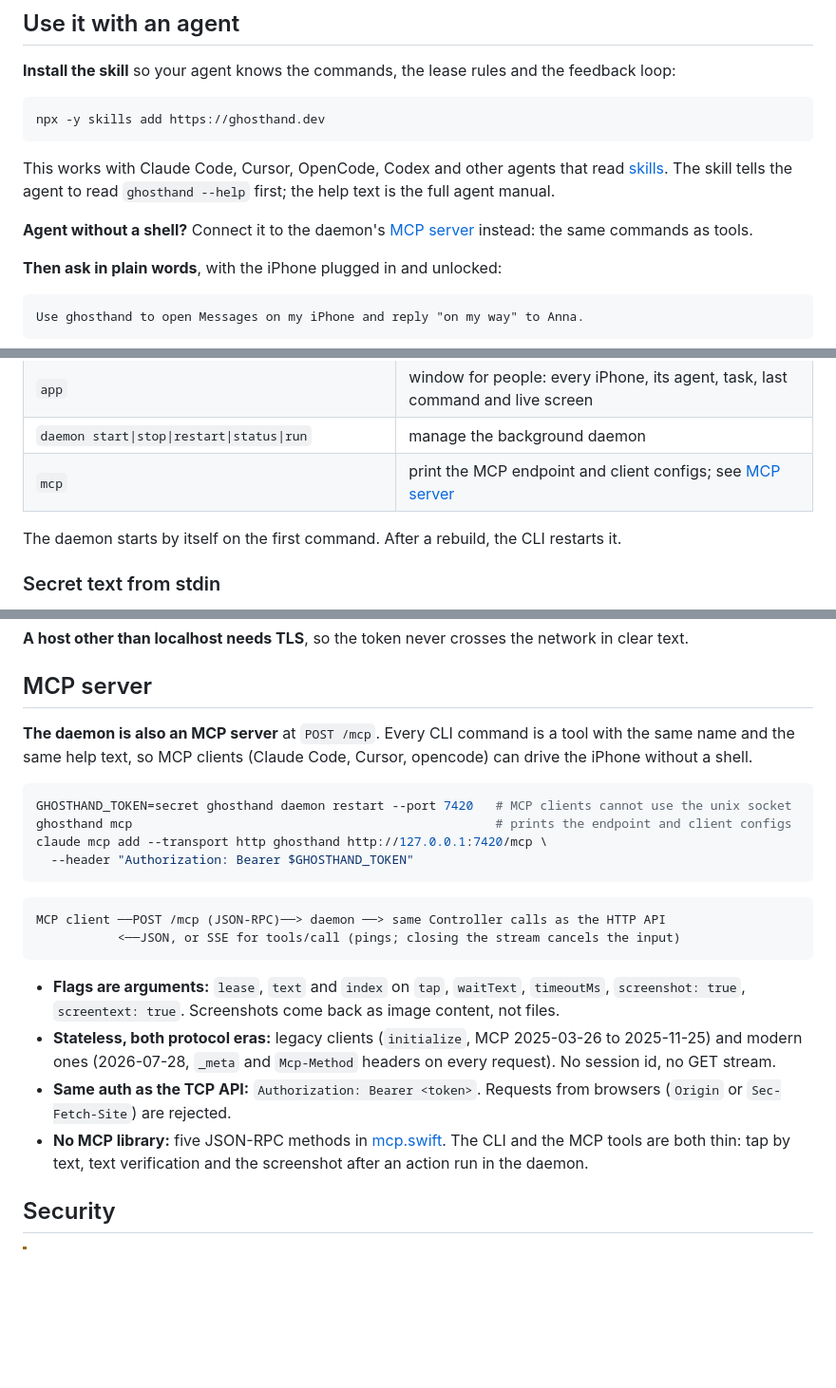
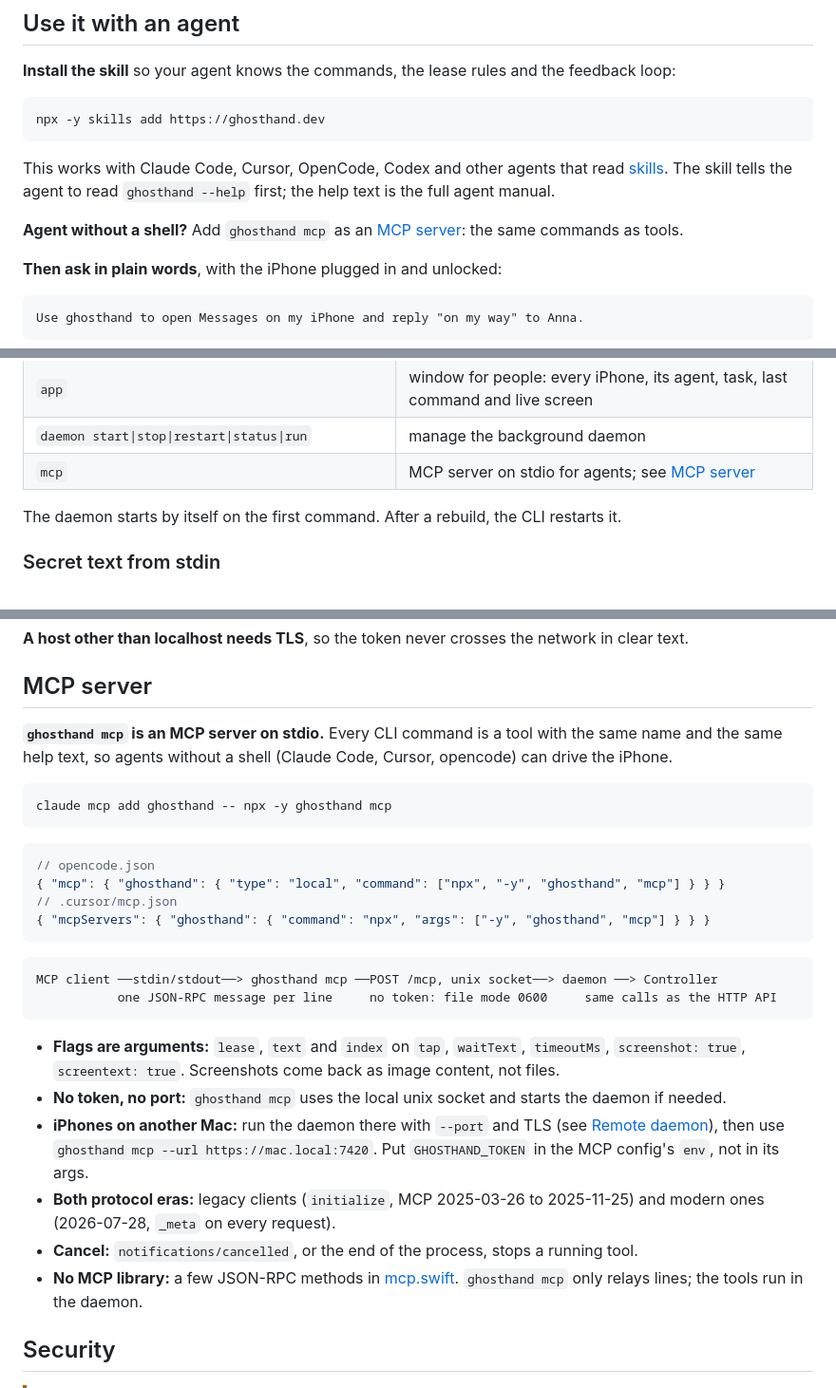
Before and after one commit to ghosthand-dev/ghosthand, a Markdown page: README.md, 3 parts joined by grey strips. Shown at 95% size. Drawn GitHub-style; blank space fills up the shorter version.

Commit message:
MCP over stdio: `ghosthand mcp` relays JSON-RPC lines to the daemon's /mcp
MCP clients could not use the unix socket, so the old setup needed a TCP
port plus a bearer token. Now `ghosthand mcp` is a local stdio MCP server
that agents start themselves (`claude mcp add ghosthand -- npx -y ghosthand mcp`).

    MCP client ──stdin/stdout──> ghosthand mcp (MCPStdio) ──POST /mcp──> MCPServer ──> Controller
                                 unix socket (no token), or --url for a remote daemon

- mcp.swift: new MCPStdio. Reads one JSON-RPC message per stdin line,
  forwards each to the daemon in parallel, writes replies one per line.
  Handles notifications/cancelled by cancelling the running call (no reply,
  per spec). On stdin EOF waits for running calls, then exits.
- Stdout is protocol only: fd 1 is pointed at stderr, replies go to a dup of
  the original stdout, so a stray print cannot corrupt the stream.
- MCPServer simplified for a single trusted relay: removed modern-era header
  checks (MCP-Protocol-Version / Mcp-Method / Mcp-Name, base64 decode),
  HTTP 4xx status codes on JSON-RPC errors, GET/DELETE 405 routes and the
  non-SSE tools/call path. tools/call always streams SSE (pings + one data line).
- JSONValue is now Hashable, used as the key of running calls.
- daemon-client.swift: DaemonConnection.mcp(_:) posts one message, returns nil
  on 202, maps problem+json to CLIError, reads the `data:` line from SSE.
  Client timeout raised to 70 min since `wait` can take up to an hour.
- main.swift: `mcp` command now runs MCPStdio instead of printing TCP configs;
  help lists Claude Code / opencode / Cursor configs and the remote --url rule.
- README, AGENTS.md, openapi.yaml, daemon.swift header: document stdio setup,
  the stdout-only-JSON-RPC rule, and how to check with jq or the MCP inspector.
- mcp-tests: rewritten for the simplified endpoint (streamed tool results,
  version and _meta errors, no header checks).

Session: ses_f06ef8874ffeJMCq2tU3qRqkD5

````diff
--- a/README.md
+++ b/README.md
@@ -142,7 +142,7 @@ npx -y skills add https://ghosthand.dev
 
 This works with Claude Code, Cursor, OpenCode, Codex and other agents that read [skills](https://skills.sh). The skill tells the agent to read `ghosthand --help` first; the help text is the full agent manual.
 
-**Agent without a shell?** Connect it to the daemon's [MCP server](#mcp-server) instead: the same commands as tools.
+**Agent without a shell?** Add `ghosthand mcp` as an [MCP server](#mcp-server): the same commands as tools.
 
 **Then ask in plain words**, with the iPhone plugged in and unlocked:
 
@@ -263,7 +263,7 @@ ghosthand tap 207 100 --screenshot s.png --screentext   # empty top area: full s
 | `setup`                                                             | window for people: connect a new iPhone step by step                                                               |
 | `app`                                                               | window for people: every iPhone, its agent, task, last command and live screen                                     |
 | `daemon start\|stop\|restart\|status\|run`                          | manage the background daemon                                                                                       |
-| `mcp`                                                               | print the MCP endpoint and client configs; see [MCP server](#mcp-server)                                           |
+| `mcp`                                                               | MCP server on stdio for agents; see [MCP server](#mcp-server)                                                      |
 
 The daemon starts by itself on the first command. After a rebuild, the CLI restarts it.
 
@@ -570,24 +570,30 @@ ghosthand --url https://mac.local:7420 --token secret --ca cert.pem list
 
 ## MCP server
 
-**The daemon is also an MCP server** at `POST /mcp`. Every CLI command is a tool with the same name and the same help text, so MCP clients (Claude Code, Cursor, opencode) can drive the iPhone without a shell.
+**`ghosthand mcp` is an MCP server on stdio.** Every CLI command is a tool with the same name and the same help text, so agents without a shell (Claude Code, Cursor, opencode) can drive the iPhone.
 
 ```bash
-GHOSTHAND_TOKEN=secret ghosthand daemon restart --port 7420   # MCP clients cannot use the unix socket
-ghosthand mcp                                                 # prints the endpoint and client configs
-claude mcp add --transport http ghosthand http://127.0.0.1:7420/mcp \
-  --header "Authorization: Bearer $GHOSTHAND_TOKEN"
+claude mcp add ghosthand -- npx -y ghosthand mcp
+```
+
+```jsonc
+// opencode.json
+{ "mcp": { "ghosthand": { "type": "local", "command": ["npx", "-y", "ghosthand", "mcp"] } } }
+// .cursor/mcp.json
+{ "mcpServers": { "ghosthand": { "command": "npx", "args": ["-y", "ghosthand", "mcp"] } } }
 ```
 
 ```diagram
-MCP client ──POST /mcp (JSON-RPC)──> daemon ──> same Controller calls as the HTTP API
-           <──JSON, or SSE for tools/call (pings; closing the stream cancels the input)
+MCP client ──stdin/stdout──> ghosthand mcp ──POST /mcp, unix socket──> daemon ──> Controller
+           one JSON-RPC message per line     no token: file mode 0600     same calls as the HTTP API
 ```
 
 - **Flags are arguments:** `lease`, `text` and `index` on `tap`, `waitText`, `timeoutMs`, `screenshot: true`, `screentext: true`. Screenshots come back as image content, not files.
-- **Stateless, both protocol eras:** legacy clients (`initialize`, MCP 2025-03-26 to 2025-11-25) and modern ones (2026-07-28, `_meta` and `Mcp-Method` headers on every request). No session id, no GET stream.
-- **Same auth as the TCP API:** `Authorization: Bearer <token>`. Requests from browsers (`Origin` or `Sec-Fetch-Site`) are rejected.
-- **No MCP library:** five JSON-RPC methods in [mcp.swift](Sources/ghosthand/mcp.swift). The CLI and the MCP tools are both thin: tap by text, text verification and the screenshot after an action run in the daemon.
+- **No token, no port:** `ghosthand mcp` uses the local unix socket and starts the daemon if needed.
+- **iPhones on another Mac:** run the daemon there with `--port` and TLS (see [Remote daemon](#remote-daemon)), then use `ghosthand mcp --url https://mac.local:7420`. Put `GHOSTHAND_TOKEN` in the MCP config's `env`, not in its args.
+- **Both protocol eras:** legacy clients (`initialize`, MCP 2025-03-26 to 2025-11-25) and modern ones (2026-07-28, `_meta` on every request).
+- **Cancel:** `notifications/cancelled`, or the end of the process, stops a running tool.
+- **No MCP library:** a few JSON-RPC methods in [mcp.swift](Sources/ghosthand/mcp.swift). `ghosthand mcp` only relays lines; the tools run in the daemon.
 
 ## Security
 
````
Also changed, not shown: AGENTS.md (+7 -4 lines).
